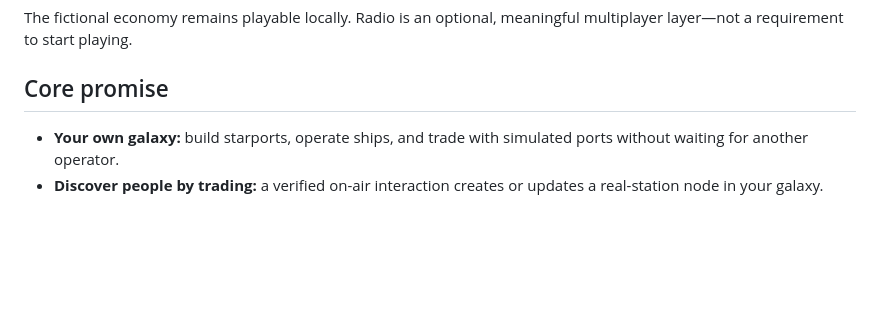
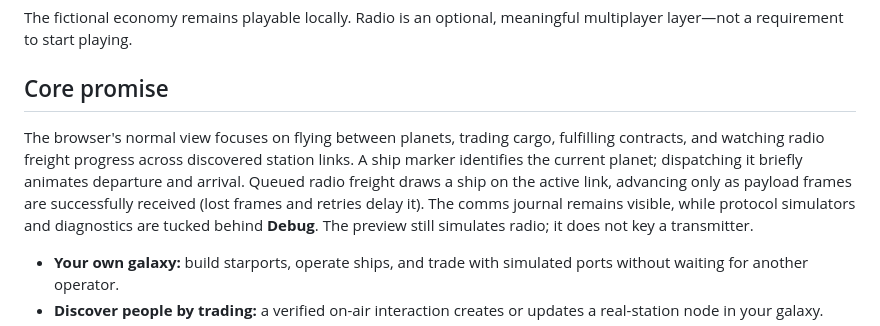
Before and after one commit to tcarwash/trade_net, a Markdown page: README.md, the part around the change. GitHub-like rendering; blank space fills up the shorter version.

Commit message:
feat: show ship travel and radio freight; hide diagnostic UI

```diff
--- a/README.md
+++ b/README.md
@@ -7,6 +7,15 @@ Trade Net is a mostly-solo space trading and logistics game in which real amateu
 The fictional economy remains playable locally. Radio is an optional, meaningful multiplayer layer—not a requirement to start playing.
 
 ## Core promise
+
+The browser's normal view focuses on flying between planets, trading cargo,
+fulfilling contracts, and watching radio freight progress across discovered
+station links. A ship marker identifies the current planet; dispatching it
+briefly animates departure and arrival. Queued radio freight draws a ship on
+the active link, advancing only as payload frames are successfully received
+(lost frames and retries delay it). The comms journal remains visible, while
+protocol simulators and diagnostics are tucked behind **Debug**. The preview
+still simulates radio; it does not key a transmitter.
 
 - **Your own galaxy:** build starports, operate ships, and trade with simulated ports without waiting for another operator.
 - **Discover people by trading:** a verified on-air interaction creates or updates a real-station node in your galaxy.
```
